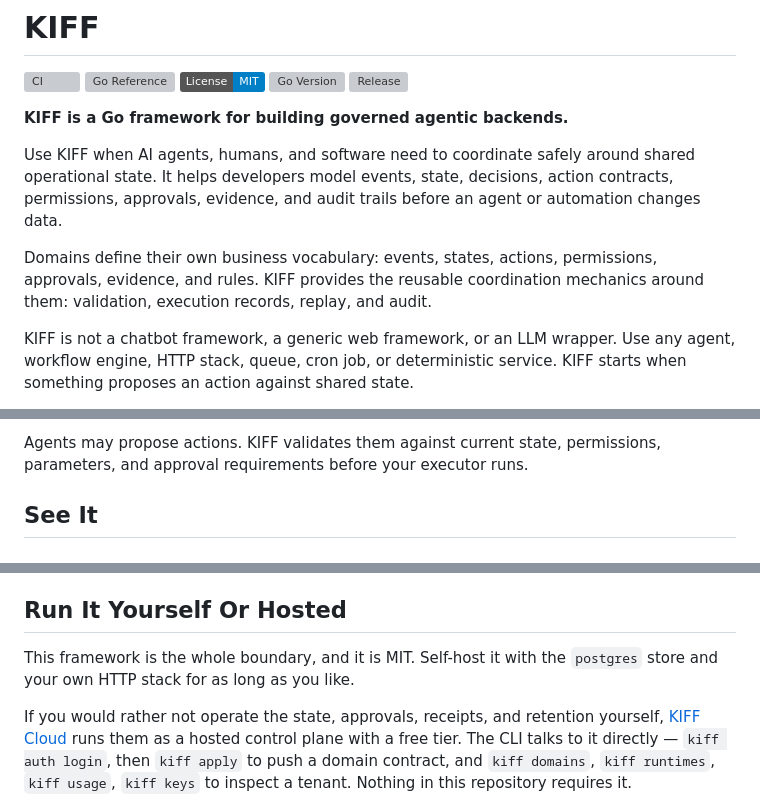
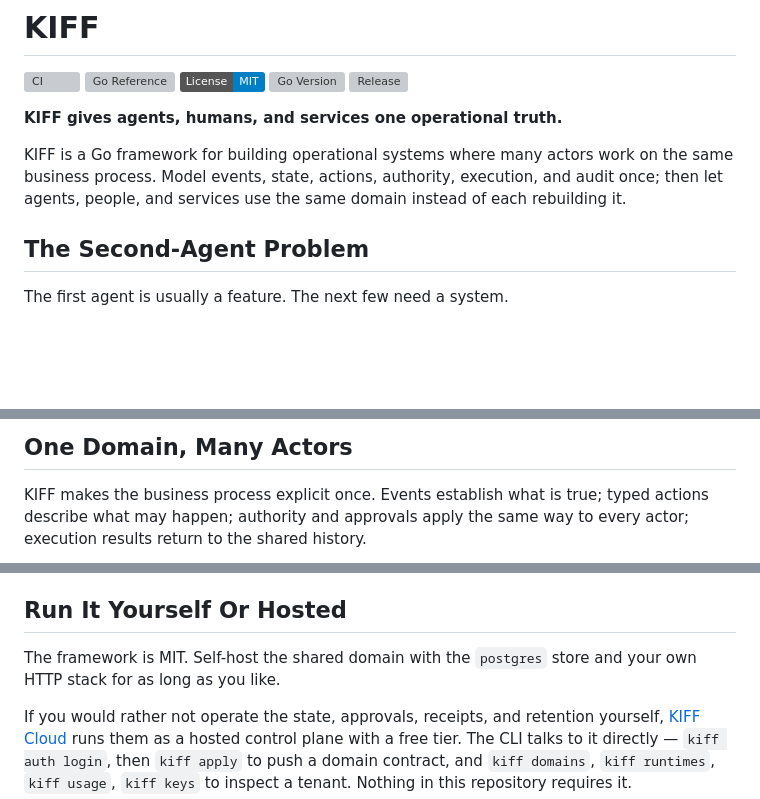
Before and after one commit to kiff/kiff, a Markdown page: README.md, 3 parts joined by grey strips. GitHub-like rendering; badges without logos; blank space fills up the shorter version; grey boxes are pictures that could not be loaded.

Commit message:
docs: clarify shared operational domain (#96)
Co-authored-by: gabosarmiento <6571984+gabosarmiento@users.noreply.github.com>

````diff
--- a/README.md
+++ b/README.md
@@ -6,19 +6,14 @@
 [![Go Version](https://img.shields.io/github/go-mod/go-version/kiff/kiff)](./go.mod)
 [![Release](https://img.shields.io/github/v/release/kiff/kiff?include_prereleases&sort=semver)](https://github.com/kiff/kiff/releases)
 
-**KIFF is a Go framework for building governed agentic backends.**
+**KIFF gives agents, humans, and services one operational truth.**
 
-Use KIFF when AI agents, humans, and software need to coordinate safely around
-shared operational state. It helps developers model events, state, decisions,
-action contracts, permissions, approvals, evidence, and audit trails before an
-agent or automation changes data.
+KIFF is a Go framework for building operational systems where many actors work
+on the same business process. Model events, state, actions, authority,
+execution, and audit once; then let agents, people, and services use the same
+domain instead of each rebuilding it.
 
-Domains define their own business vocabulary: events, states, actions,
-permissions, approvals, evidence, and rules. KIFF provides the reusable
-coordination mechanics around them: validation, execution records, replay, and
-audit.
+## The Second-Agent Problem
 
-KIFF is not a chatbot framework, a generic web framework, or an LLM wrapper. Use
-any agent, workflow engine, HTTP stack, queue, cron job, or deterministic
-service. KIFF starts when something proposes an action against shared state.
+The first agent is usually a feature. The next few need a system.
 
@@ -27,7 +32,8 @@ Event ingested -> State changed -> Decision recorded -> Action validated -> Exec
 ```
 
-Agents may propose actions. KIFF validates them against current state,
-permissions, parameters, and approval requirements before your executor runs.
+## One Domain, Many Actors
 
-## See It
+KIFF makes the business process explicit once. Events establish what is true;
+typed actions describe what may happen; authority and approvals apply the same
+way to every actor; execution results return to the shared history.
 
@@ -96,8 +118,8 @@ and per-framework docs: [kiff/kiff-guard](https://github.com/kiff/kiff-guard)
 
 ## Run It Yourself Or Hosted
 
-This framework is the whole boundary, and it is MIT. Self-host it with the
-`postgres` store and your own HTTP stack for as long as you like.
+The framework is MIT. Self-host the shared domain with the `postgres` store and
+your own HTTP stack for as long as you like.
 
 If you would rather not operate the state, approvals, receipts, and retention
 yourself, [KIFF Cloud](https://kiff.dev) runs them as a hosted control plane
````
Also changed, not shown: other parts of README.md (+30 -4 lines), docs/why.md (+59 -55 lines).
